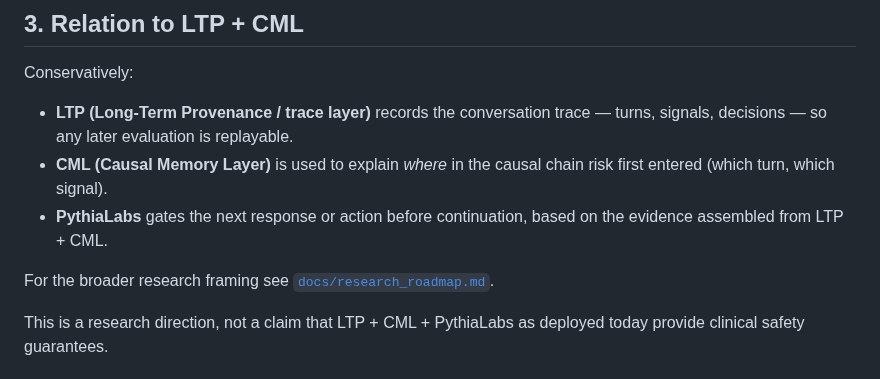
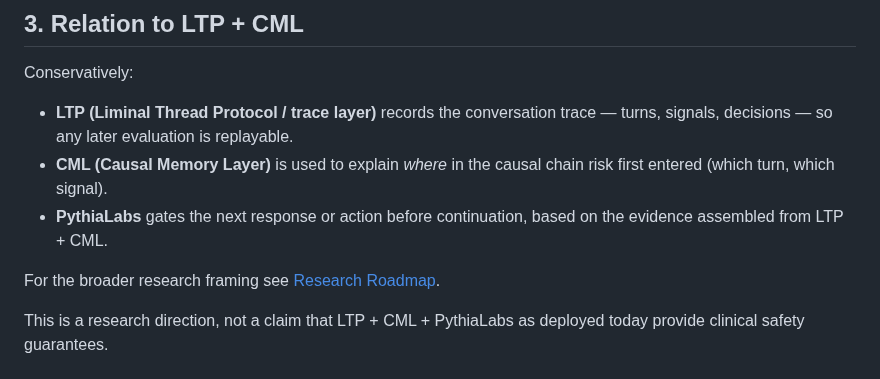
Before and after one commit to safal207/pythiaLabs, a Markdown page: docs/dynamic_support_safety_eval_harness.md, the part around the change. Drawn GitHub-style.

Commit message:
docs: fix LTP expansion and research roadmap link text
- LTP stands for Liminal Thread Protocol, not Long-Term Provenance.
- Use a human-readable link text for the research roadmap.

```diff
--- a/docs/dynamic_support_safety_eval_harness.md
+++ b/docs/dynamic_support_safety_eval_harness.md
@@ -54,7 +54,7 @@ ALLOW / BLOCK / ESCALATE vocabulary.
 
 Conservatively:
 
-- **LTP (Long-Term Provenance / trace layer)** records the conversation trace —
+- **LTP (Liminal Thread Protocol / trace layer)** records the conversation trace —
   turns, signals, decisions — so any later evaluation is replayable.
 - **CML (Causal Memory Layer)** is used to explain *where* in the causal chain
   risk first entered (which turn, which signal).
@@ -62,7 +62,7 @@ Conservatively:
   the evidence assembled from LTP + CML.
 
 For the broader research framing see
-[`docs/research_roadmap.md`](research_roadmap.md).
+[Research Roadmap](research_roadmap.md).
 
 This is a research direction, not a claim that LTP + CML + PythiaLabs as
 deployed today provide clinical safety guarantees.
```
